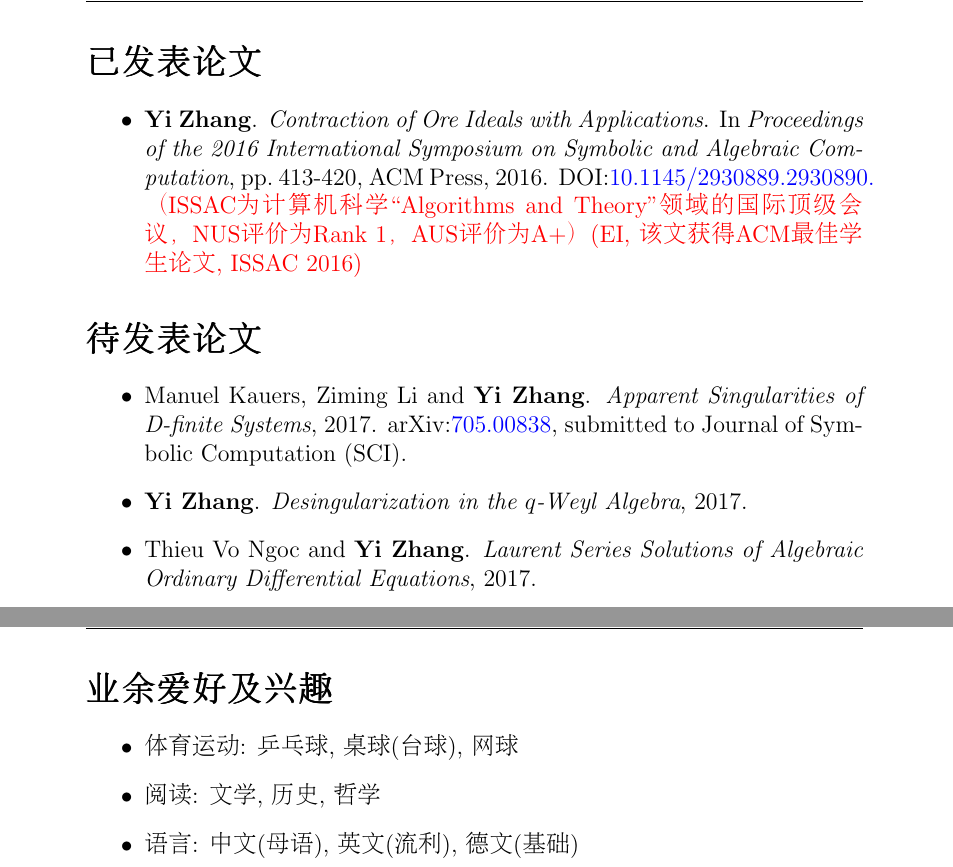
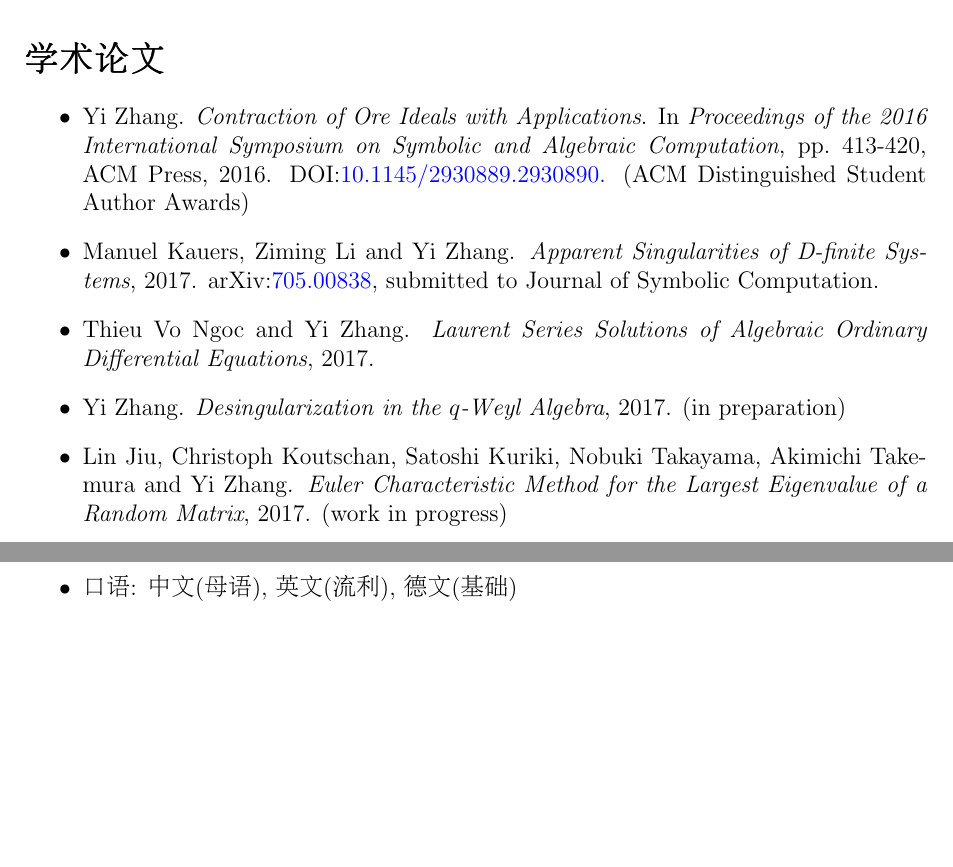
Before and after one commit to yzhang1616/yzhang1616.github.io, a LaTeX CV (CV_Yi_Zhang_Chinese.tex): two parts of pages 3 and 5 of 5 before the commit and two parts of pages 2 and 4 of 4 after it, joined at a grey line, cut at the place of the change, the shorter picture padded with empty space. Compiled offline with pdfLaTeX.

Commit message:
minor changes

```diff
--- a/CV_Yi_Zhang_Chinese.tex
+++ b/CV_Yi_Zhang_Chinese.tex
@@ -10,6 +10,7 @@
 \usepackage{graphicx,wrapfig,lipsum}
 \usepackage{longtable}
 \usepackage{fancyhdr}
+\usepackage[margin=1in]{geometry}
 
 \pagestyle{fancy}
 \fancyhf{}
@@ -126,18 +118,17 @@ Gr\"{o}bner基 (Gr\"{o}bner Bases), 算法组合学 (Algorithmic Combinatorics)
                 PhD thesis, Institute for Algebra, Johannes Kepler University Linz, 2017.
 \end{itemize}
 
-\section*{\Large{已发表论文}}
+\section*{\Large{学术论文}}
 \begin{itemize}
- \item \textbf{Yi Zhang}. {\em Contraction of Ore Ideals with Applications}.
+ \item Yi Zhang. {\em Contraction of Ore Ideals with Applications}.
        In {\em Proceedings of the 2016 International Symposium on Symbolic and Algebraic Computation},
        pp.\ 413-420, ACM Press, 2016. DOI:\href{http://dl.acm.org/citation.cfm?id=2930890}{10.1145/2930889.2930890.}
-       {\red （ISSAC为计算机科学“Algorithms and Theory”领域的国际顶级会议，NUS评价为Rank 1，AUS评价为A+） (EI, 该文获得ACM最佳学生论文, ISSAC 2016)}
+       (ACM Distinguished Student Author Awards)
+ \item Manuel Kauers, Ziming Li and Yi Zhang. {\em Apparent Singularities of D-finite Systems}, 2017.
+ arXiv:\href{http://arxiv.org/abs/1705.00838}{705.00838}, submitted to Journal of Symbolic Computation.
+ \item Thieu Vo Ngoc and Yi Zhang. {\em Laurent Series Solutions of Algebraic Ordinary Differential Equations}, 2017.
+ \item Yi Zhang. {\em Desingularization in the $q$-Weyl Algebra}, 2017. (in preparation)
+ \item Lin Jiu, Christoph Koutschan, Satoshi Kuriki, Nobuki Takayama, Akimichi Takemura and Yi Zhang.
+ {\em Euler Characteristic Method for the Largest Eigenvalue of a Random Matrix}, 2017. (work in progress)
 \end{itemize}
 
-\section*{\Large{待发表论文}}
-\begin{itemize}
- \item Manuel Kauers, Ziming Li and \textbf{Yi Zhang}. {\em Apparent Singularities of D-finite Systems}, 2017.
- arXiv:\href{http://arxiv.org/abs/1705.00838}{705.00838}, submitted to Journal of Symbolic Computation (SCI).
- \item \textbf{Yi Zhang}. {\em Desingularization in the $q$-Weyl Algebra}, 2017.
- \item Thieu Vo Ngoc and \textbf{Yi Zhang}. {\em Laurent Series Solutions of Algebraic Ordinary Differential Equations}, 2017.
-\end{itemize}
@@ -201,10 +207,12 @@ Gr\"{o}bner基 (Gr\"{o}bner Bases), 算法组合学 (Algorithmic Combinatorics)
+ \item 口语: 中文 (母语), 英文 (流利), 德文 (基础)
+\end{itemize}
 
-\section*{\Large{业余爱好及兴趣}}
-\begin{itemize}
- \item 体育运动: 乒乓球, 桌球(台球), 网球
- \item 阅读: 文学, 历史, 哲学
- \item 语言: 中文 (母语), 英文 (流利), 德文 (基础)
-\end{itemize}
+% \section*{\Large{业余爱好及兴趣}}
+% \begin{itemize}
+%  \item 体育运动: 乒乓球, 桌球(台球), 网球
+%  \item 阅读: 文学, 历史, 哲学
+%  \item 语言: 中文 (母语), 英文 (流利), 德文 (基础)
+% \end{itemize}
 
 \end{CJK*}
 \end{document}
```
Also changed, not shown: CV_Yi_Zhang.tex (+1 -1 lines), CV_Yi_Zhang.pdf, CV_Yi_Zhang_Chinese.pdf, CV_Yi_Zhang_Chinese.tex (54 more changed lines).
